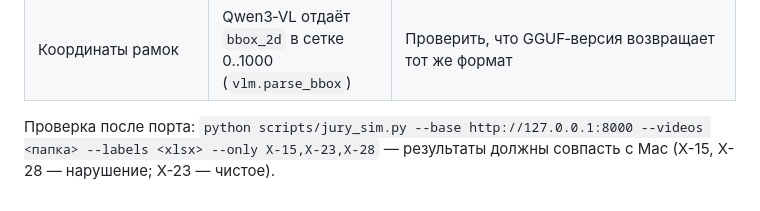
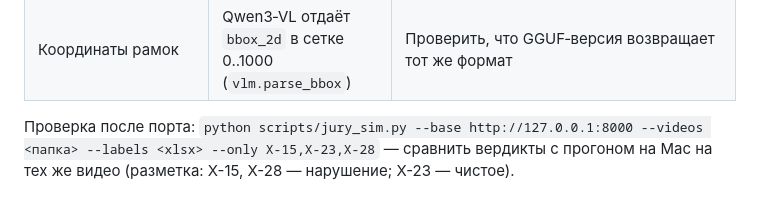
Before and after one commit to Nurzhan-Zhumabekov/Datathon-Beyond, a Markdown page: STATE.md, the part around the change. GitHub-like rendering.

Commit message:
STATE.md: clarify porting check wording
Co-Authored-By: Claude Opus 5.5 <noreply@anthropic.com>

```diff
--- a/STATE.md
+++ b/STATE.md
@@ -67,4 +67,4 @@
 | Координаты рамок | Qwen3‑VL отдаёт `bbox_2d` в сетке 0..1000 (`vlm.parse_bbox`) | Проверить, что GGUF‑версия возвращает тот же формат |
 
 Проверка после порта: `python scripts/jury_sim.py --base http://127.0.0.1:8000 --videos <папка> --labels <xlsx> --only X-15,X-23,X-28`
-— результаты должны совпасть с Mac (X-15, X-28 — нарушение; X-23 — чистое).
+— сравнить вердикты с прогоном на Mac на тех же видео (разметка: X-15, X-28 — нарушение; X-23 — чистое).
```
